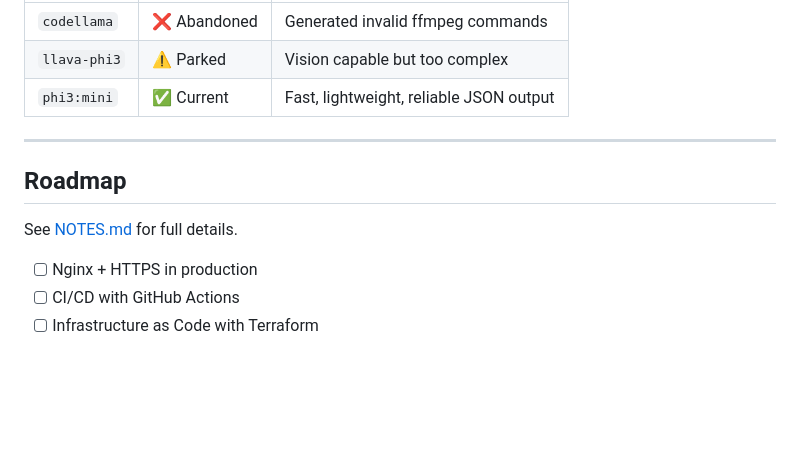
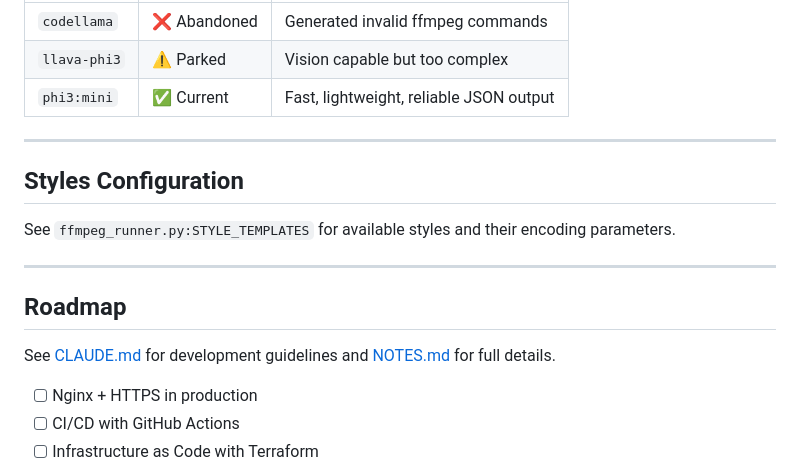
Before and after one commit to NakibMashrur26/memories_webapp, a Markdown page: README.md, the part around one of its changes. Rendered like a GitHub page; blank space fills up the shorter version.

```diff
--- a/README.md
+++ b/README.md
@@ -140,9 +156,15 @@ These decisions are validated with Pydantic and passed to ffmpeg for execution.
 
 ---
 
+## Styles Configuration
+
+See `ffmpeg_runner.py:STYLE_TEMPLATES` for available styles and their encoding parameters.
+
+---
+
 ## Roadmap
 
-See [NOTES.md](./NOTES.md) for full details.
+See [CLAUDE.md](./CLAUDE.md) for development guidelines and [NOTES.md](./NOTES.md) for full details.
 
 - [ ] Nginx + HTTPS in production
 - [ ] CI/CD with GitHub Actions
```
Also changed, not shown: other parts of README.md (+25 -9 lines).
